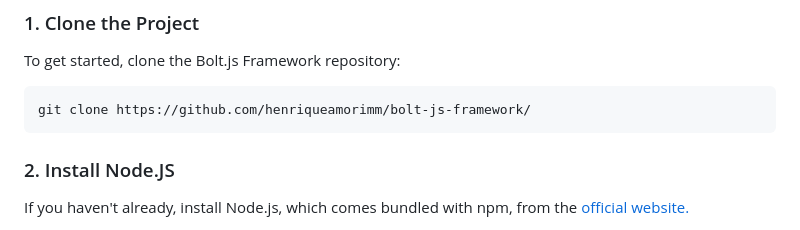
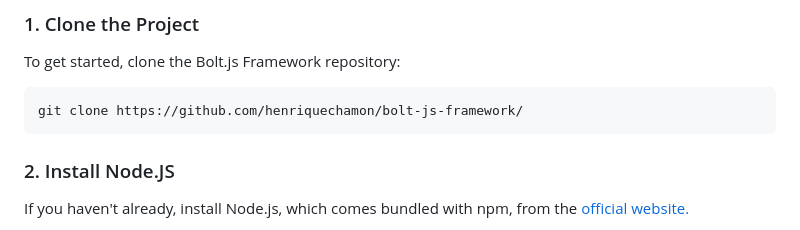
Before and after one commit to henriqueamorimm/bolt-framework, a Markdown page: README.md, the part around the change. Rendered like a GitHub page.

````diff
--- a/README.md
+++ b/README.md
@@ -12,7 +12,7 @@ Before exploring the configuration file, ensure you have the necessary setup:
 To get started, clone the Bolt.js Framework repository:
 
 ```
-git clone https://github.com/henriqueamorimm/bolt-js-framework/
+git clone https://github.com/henriquechamon/bolt-js-framework/
 ```
 
 ### 2. Install Node.JS
````
